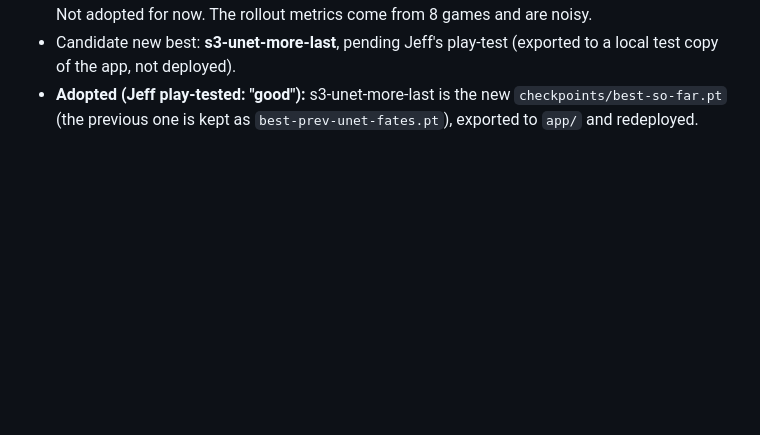
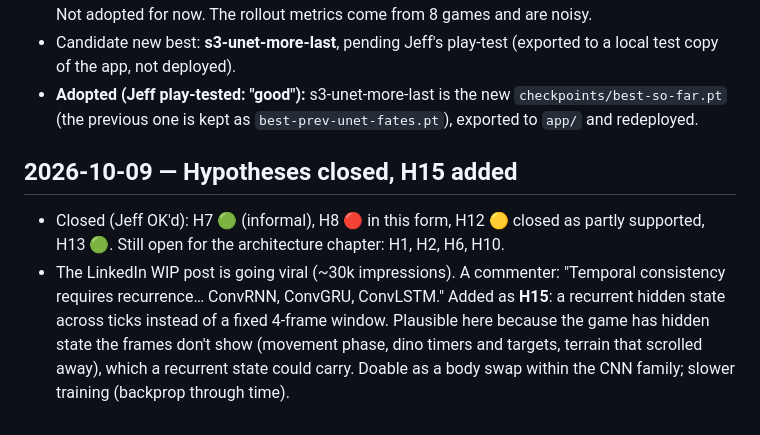
Before and after one commit to jschomay/thunder-lizard-next-frame-prediction, a Markdown page: JOURNAL.md, the part around the change. Rendered like a GitHub page; blank space fills up the shorter version.

```diff
--- a/JOURNAL.md
+++ b/JOURNAL.md
@@ -598,3 +598,7 @@ Both runs: warm start from best-so-far, 3 more epochs on the stage-3 data (19–
 - **H8 is inconclusive.** Small gains on terrain and player one-step, slightly worse dinos, and **no change to its target**: the biggest terrain type is still 71% vs ~59% real, and static is unchanged. Not adopted for now. The rollout metrics come from 8 games and are noisy.
 - Candidate new best: **s3-unet-more-last**, pending Jeff's play-test (exported to a local test copy of the app, not deployed).
 - **Adopted (Jeff play-tested: "good"):** s3-unet-more-last is the new `checkpoints/best-so-far.pt` (the previous one is kept as `best-prev-unet-fates.pt`), exported to `app/` and redeployed.
+
+## 2026-10-09 — Hypotheses closed, H15 added
+- Closed (Jeff OK'd): H7 🟢 (informal), H8 🔴 in this form, H12 🟡 closed as partly supported, H13 🟢. Still open for the architecture chapter: H1, H2, H6, H10.
+- The LinkedIn WIP post is going viral (~30k impressions). A commenter: "Temporal consistency requires recurrence… ConvRNN, ConvGRU, ConvLSTM." Added as **H15**: a recurrent hidden state across ticks instead of a fixed 4-frame window. Plausible here because the game has hidden state the frames don't show (movement phase, dino timers and targets, terrain that scrolled away), which a recurrent state could carry. Doable as a body swap within the CNN family; slower training (backprop through time).
```
Also changed, not shown: HYPOTHESES.md (+6 -4 lines).
